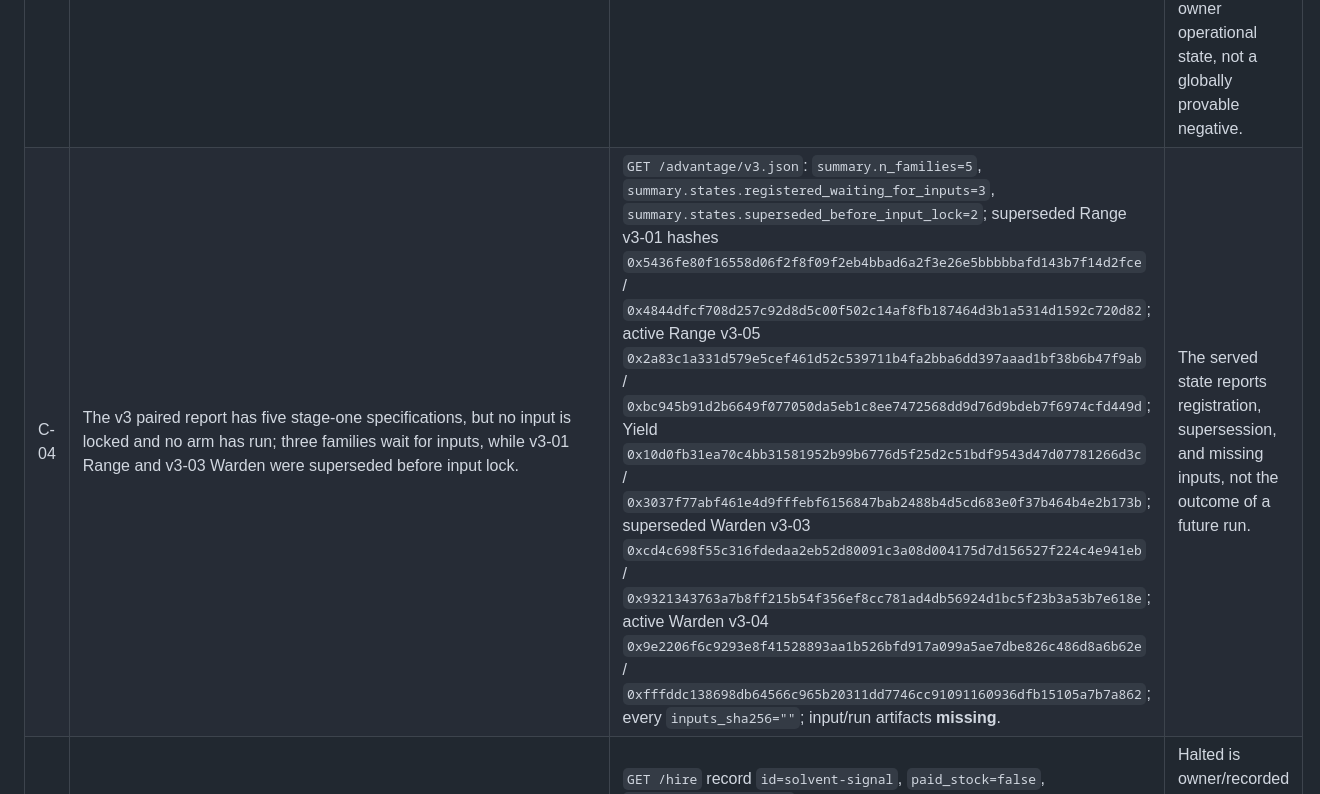
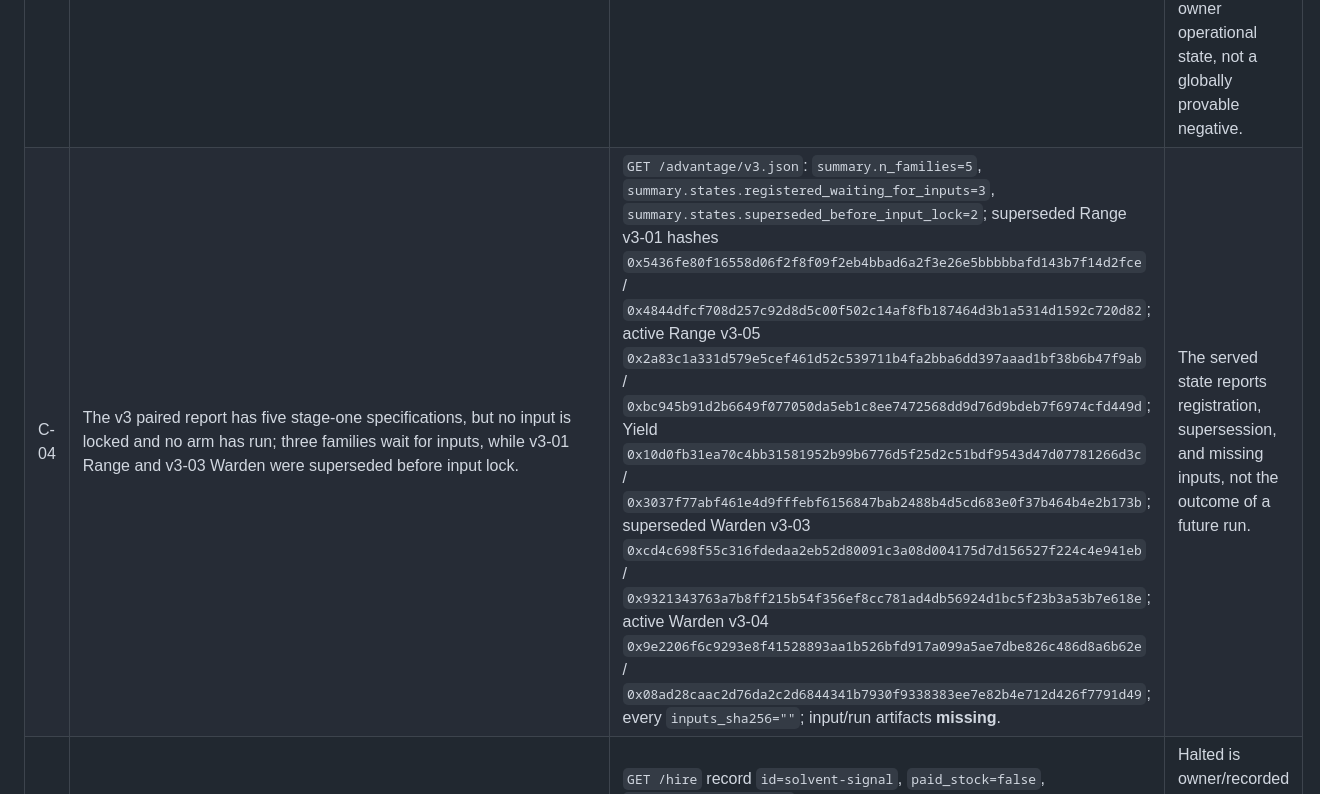
Before and after one commit to Ridwannurudeen/docket, a Markdown page: docs/claims-to-evidence.md, the part around the change. Drawn GitHub-style.

Commit message:
docs: refresh locked Warden evidence digests

```diff
--- a/docs/claims-to-evidence.md
+++ b/docs/claims-to-evidence.md
@@ -9,7 +9,7 @@ request to infer a number, identity, endorsement, or transaction.
 | C-01 | Docket exposes six Docket-run services; four are assigned one each to the rebalancing, grid trading, yield optimisation, and health factor categories, and those category assignments are Docket declarations rather than ERC-8004 facts. | `GET /services.total=6`; `GET /categories.categories[].{category,service_count,services_path}` with four `service_count=1`; `/categories.declaration`; `/services.services[].{service_id,category,hire_path}`. | Four services, not four registered agents; the four category `agent_id` values are null. |
 | C-02 | No Docket service is paid stock today: Range Doctor is a candidate; Grid Operator, Yield Router, and Health Guard are previews; SOLVENT is research; and Warden is beta. | `GET /hire.services[].{id,paid_stock,stock_status,admission}` and `GET /services.services[].{service_id,paid_stock,stock_status}`; all six `paid_stock=false`. | Status is current source state, not a promise that a later deployment is unchanged. |
 | C-03 | The exact x402 settlement path is implemented but disabled by default and, according to the owner, has never been exercised live; the repository contains no settled receipt or settlement transaction. | `docket/hire/x402.py`; `docket/api/routes.py` owner gate; all three v1 receipt `payment.status=free_tier`; **settled receipt: missing**; **settlement transaction: missing**. | Source proves the disabled default and missing repository evidence. “Never exercised live” is explicitly owner operational state, not a globally provable negative. |
-| C-04 | The v3 paired report has five stage-one specifications, but no input is locked and no arm has run; three families wait for inputs, while v3-01 Range and v3-03 Warden were superseded before input lock. | `GET /advantage/v3.json`: `summary.n_families=5`, `summary.states.registered_waiting_for_inputs=3`, `summary.states.superseded_before_input_lock=2`; superseded Range v3-01 hashes `0x5436fe80f16558d06f2f8f09f2eb4bbad6a2f3e26e5bbbbbafd143b7f14d2fce` / `0x4844dfcf708d257c92d8d5c00f502c14af8fb187464d3b1a5314d1592c720d82`; active Range v3-05 `0x2a83c1a331d579e5cef461d52c539711b4fa2bba6dd397aaad1bf38b6b47f9ab` / `0xbc945b91d2b6649f077050da5eb1c8ee7472568dd9d76d9bdeb7f6974cfd449d`; Yield `0x10d0fb31ea70c4bb31581952b99b6776d5f25d2c51bdf9543d47d07781266d3c` / `0x3037f77abf461e4d9fffebf6156847bab2488b4d5cd683e0f37b464b4e2b173b`; superseded Warden v3-03 `0xcd4c698f55c316fdedaa2eb52d80091c3a08d004175d7d156527f224c4e941eb` / `0x9321343763a7b8ff215b54f356ef8cc781ad4db56924d1bc5f23b3a53b7e618e`; active Warden v3-04 `0x9e2206f6c9293e8f41528893aa1b526bfd917a099a5ae7dbe826c486d8a6b62e` / `0xfffddc138698db64566c965b20311dd7746cc91091160936dfb15105a7b7a862`; every `inputs_sha256=""`; input/run artifacts **missing**. | The served state reports registration, supersession, and missing inputs, not the outcome of a future run. |
+| C-04 | The v3 paired report has five stage-one specifications, but no input is locked and no arm has run; three families wait for inputs, while v3-01 Range and v3-03 Warden were superseded before input lock. | `GET /advantage/v3.json`: `summary.n_families=5`, `summary.states.registered_waiting_for_inputs=3`, `summary.states.superseded_before_input_lock=2`; superseded Range v3-01 hashes `0x5436fe80f16558d06f2f8f09f2eb4bbad6a2f3e26e5bbbbbafd143b7f14d2fce` / `0x4844dfcf708d257c92d8d5c00f502c14af8fb187464d3b1a5314d1592c720d82`; active Range v3-05 `0x2a83c1a331d579e5cef461d52c539711b4fa2bba6dd397aaad1bf38b6b47f9ab` / `0xbc945b91d2b6649f077050da5eb1c8ee7472568dd9d76d9bdeb7f6974cfd449d`; Yield `0x10d0fb31ea70c4bb31581952b99b6776d5f25d2c51bdf9543d47d07781266d3c` / `0x3037f77abf461e4d9fffebf6156847bab2488b4d5cd683e0f37b464b4e2b173b`; superseded Warden v3-03 `0xcd4c698f55c316fdedaa2eb52d80091c3a08d004175d7d156527f224c4e941eb` / `0x9321343763a7b8ff215b54f356ef8cc781ad4db56924d1bc5f23b3a53b7e618e`; active Warden v3-04 `0x9e2206f6c9293e8f41528893aa1b526bfd917a099a5ae7dbe826c486d8a6b62e` / `0x08ad28caac2d76da2c2d6844341b7930f9338383ee7e82b4e712d426f7791d49`; every `inputs_sha256=""`; input/run artifacts **missing**. | The served state reports registration, supersession, and missing inputs, not the outcome of a future run. |
 | C-05 | SOLVENT is halted and is presented as historical research evidence, not paid inventory; its one ERC-8004 identity is agent 136384 on BSC. | `GET /hire` record `id=solvent-signal`, `paid_stock=false`, `stock_status=research`; identity `56:0x8004a169fb4a3325136eb29fa0ceb6d2e539a432:136384`; v1 task-02 file `docket/advantage/experiments/02-trading.json` SHA-256 `8735817bff88dc9b065f03fbdac7cefc5abaebbe28c94b16f9ebb4e9e90f4c17`. | Halted is owner/recorded operational state. The identity does not endorse the signal. |
 | C-06 | Range Doctor's recorded v1 run covered a wallet with 14 positions, 13 closed, while a frozen audit of the same address at BSC block 117992875 (2026-08-25) observed 25 positions, all closed, so the v1 result did not reproduce at that block. | V1 task-01 file `docket/advantage/experiments/01-liquidity.json` SHA-256 `c048e5ede594f4bb7055dcba871acf9c1c3a22bfd1100f5504377fa4f8394116`; receipt input/output hashes `0x916b75…b852` / `0xf95c55…a7ce`; wallet `0x451871A1753903FB8fdd64a6B838E95aB8D5B80f`; frozen live-audit file `docket/advantage/experiments/01-liquidity/live-audit.json` SHA-256 `742ddd03abbbf9df8db5548bad98a7925b3c14eb57ccba48963bdf8cba3bb6c9`. | The frozen audit is a complete read at BSC block 117992875 on 2026-08-25; it invalidates live-address reproduction, not the committed historical bytes or wallet state after that block. |
 | C-07 | A Docket receipt binds the request and result hashes to a delivery record; it does not establish that the result is correct or that a reported settlement reached chain finality. | Receipt fields `{service,input_hash,output_hash,delivered_at,payment}`; canonical recipe in `docket/hire/receipts.py`; v1 task-01 exact input/output hashes above. | Cryptographic binding is not evaluation. A `settled` block would be a facilitator response, not an independent chain receipt. |
```
Also changed, not shown: docs/evidence-reproduction.md (+1 -1 lines), docs/source-deploy-manifest.md (+1 -1 lines).
